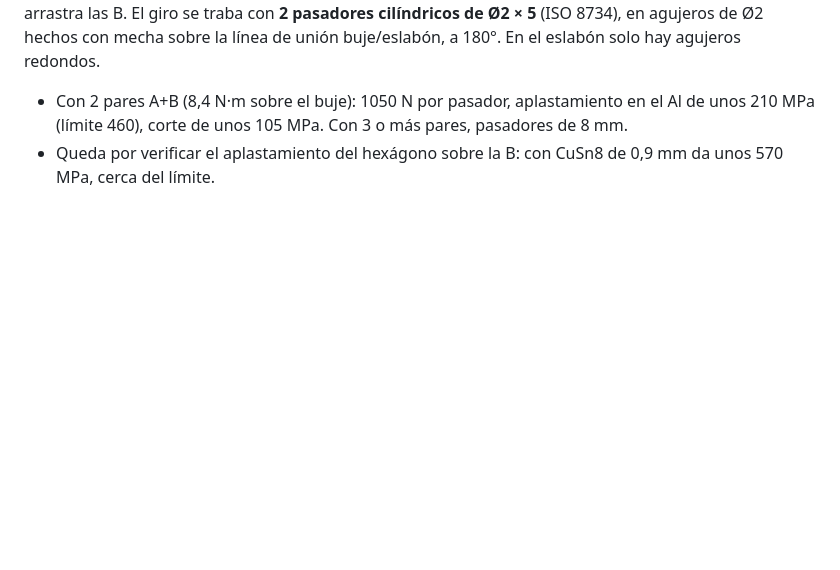
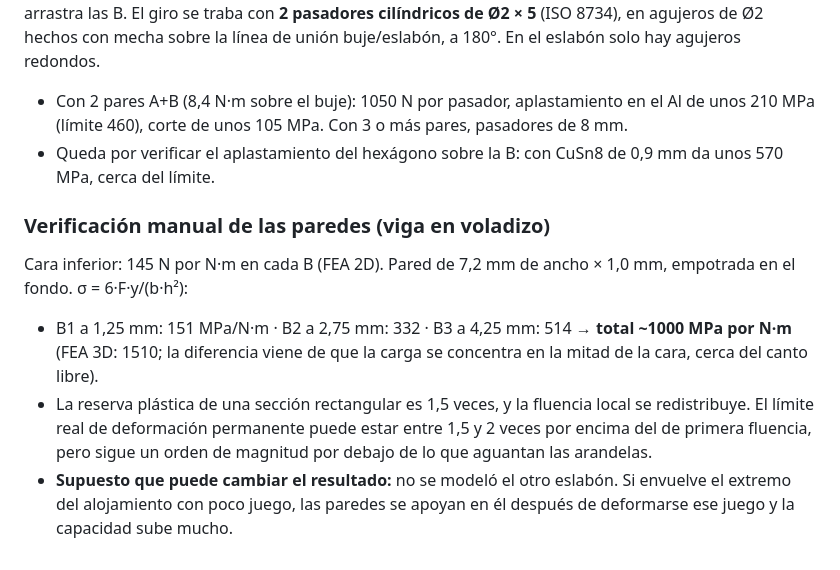
Before and after one commit to Matiasgav/prueba, a Markdown page: arandelas_friccion/README.md, the part around the change. Drawn GitHub-style; blank space fills up the shorter version.

Commit message:
Verificación manual de las paredes del alojamiento
Co-Authored-By: Claude Opus 5.5 <noreply@anthropic.com>
Claude-Session: https://claude.ai/code/session_01Ba77yoPaL3o7ZEVgtjGaTH

```diff
--- a/arandelas_friccion/README.md
+++ b/arandelas_friccion/README.md
@@ -306,3 +306,9 @@ Con F fija (≈ 1310 N), el par que lleva cada arandela es 2·μ·F·r y no depe
 El buje se hace de barra redonda de Ø8 (17-4PH). Abajo queda redondo, de Ø8 × 5 mm, y entra en un agujero de **Ø8 H7** bajo el fondo del alojamiento. Arriba se fresa el hexágono de 7 mm entre caras que arrastra las B. El giro se traba con **2 pasadores cilíndricos de Ø2 × 5** (ISO 8734), en agujeros de Ø2 hechos con mecha sobre la línea de unión buje/eslabón, a 180°. En el eslabón solo hay agujeros redondos.
 - Con 2 pares A+B (8,4 N·m sobre el buje): 1050 N por pasador, aplastamiento en el Al de unos 210 MPa (límite 460), corte de unos 105 MPa. Con 3 o más pares, pasadores de 8 mm.
 - Queda por verificar el aplastamiento del hexágono sobre la B: con CuSn8 de 0,9 mm da unos 570 MPa, cerca del límite.
+
+### Verificación manual de las paredes (viga en voladizo)
+Cara inferior: 145 N por N·m en cada B (FEA 2D). Pared de 7,2 mm de ancho × 1,0 mm, empotrada en el fondo. σ = 6·F·y/(b·h²):
+- B1 a 1,25 mm: 151 MPa/N·m · B2 a 2,75 mm: 332 · B3 a 4,25 mm: 514 → **total ~1000 MPa por N·m** (FEA 3D: 1510; la diferencia viene de que la carga se concentra en la mitad de la cara, cerca del canto libre).
+- La reserva plástica de una sección rectangular es 1,5 veces, y la fluencia local se redistribuye. El límite real de deformación permanente puede estar entre 1,5 y 2 veces por encima del de primera fluencia, pero sigue un orden de magnitud por debajo de lo que aguantan las arandelas.
+- **Supuesto que puede cambiar el resultado:** no se modeló el otro eslabón. Si envuelve el extremo del alojamiento con poco juego, las paredes se apoyan en él después de deformarse ese juego y la capacidad sube mucho.
```
